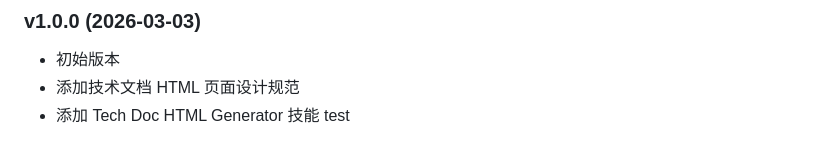
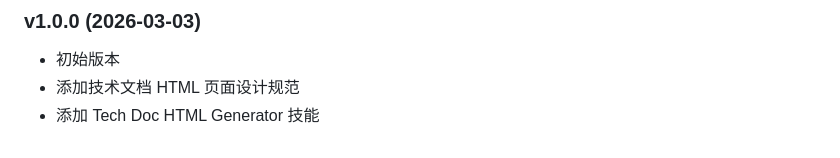
Before and after one commit to lohasle/my-spec-skill, a Markdown page: README.md, the part around the change. GitHub-like rendering.

Commit message:
deploy: e467129c439881d9eda0f6e08402603fb65557c2

```diff
--- a/README.md
+++ b/README.md
@@ -179,4 +179,3 @@ MIT License
 - 初始版本
 - 添加技术文档 HTML 页面设计规范
 - 添加 Tech Doc HTML Generator 技能
-test
```
